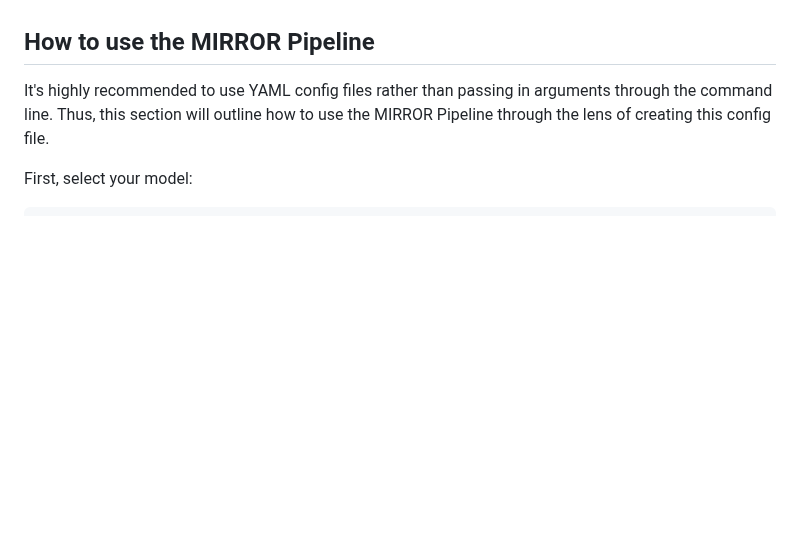
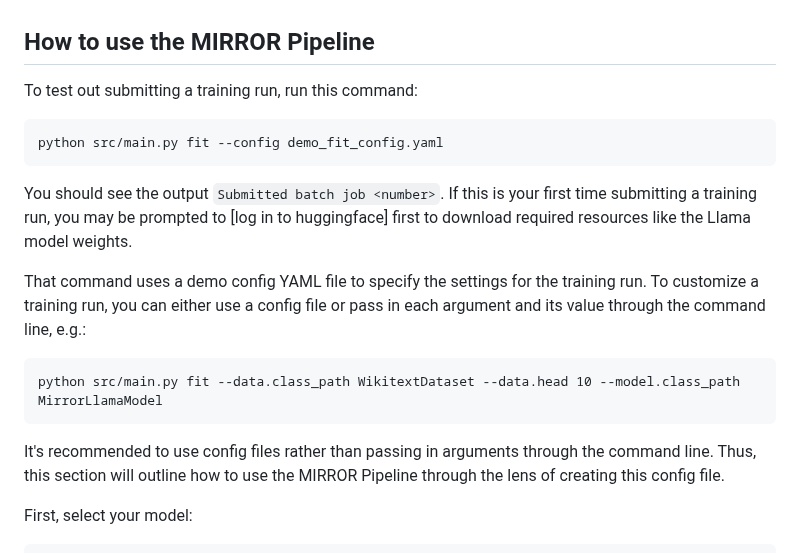
Before and after one commit to DRAGNLabs/MIRROR-Pipeline, a Markdown page: docs/mirror onboarding.md, the part around one of its changes. Drawn GitHub-style; blank space fills up the shorter version.

Commit message:
Preliminary fix per review

````diff
--- a/docs/mirror onboarding.md
+++ b/docs/mirror onboarding.md
@@ -134,7 +134,21 @@ Vim is the default editor for commit message files (e.g. git merge).
 
 ## How to use the MIRROR Pipeline
 
-It's highly recommended to use YAML config files rather than passing in arguments through the command line. Thus, this section will outline how to use the MIRROR Pipeline through the lens of creating this config file.
+To test out submitting a training run, run this command:
+
+```
+python src/main.py fit --config demo_fit_config.yaml
+```
+
+You should see the output `Submitted batch job <number>`. If this is your first time submitting a training run, you may be prompted to [log in to huggingface] first to download required resources like the Llama model weights.
+
+That command uses a demo config YAML file to specify the settings for the training run. To customize a training run, you can either use a config file or pass in each argument and its value through the command line, e.g.:
+
+```
+python src/main.py fit --data.class_path WikitextDataset --data.head 10 --model.class_path MirrorLlamaModel
+```
+
+It's recommended to use config files rather than passing in arguments through the command line. Thus, this section will outline how to use the MIRROR Pipeline through the lens of creating this config file.
 
 First, select your model:
 ```yaml
````
Also changed, not shown: other parts of docs/mirror onboarding.md (+0 -1 lines).
